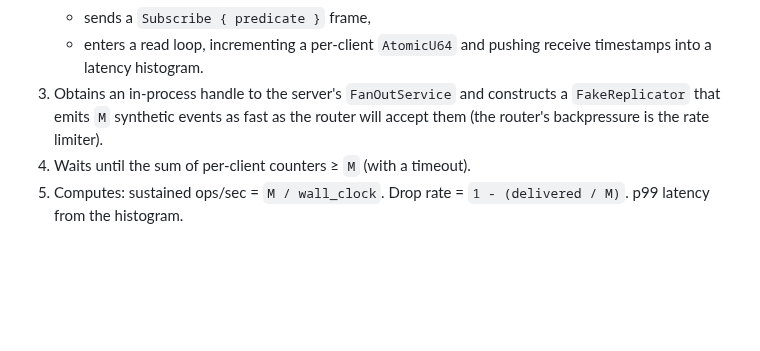
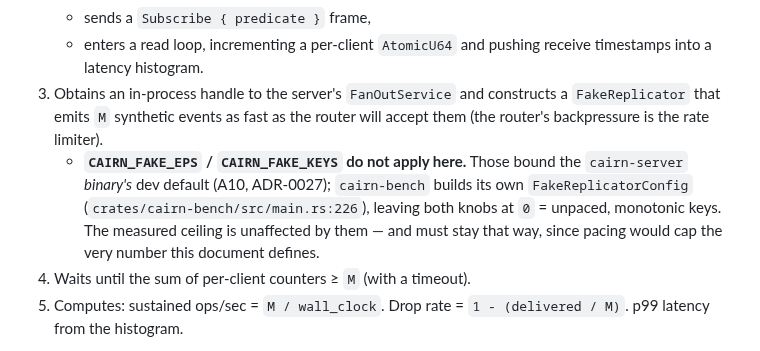
Before and after one commit to unfazed-dev/cairn, a Markdown page: docs/BENCHMARK-METHODOLOGY.md, the part around the change. Rendered like a GitHub page; blank space fills up the shorter version.

Commit message:
docs: scope the A10 CPU measurement to server-side load and note bench ignores CAIRN_FAKE_*

```diff
--- a/docs/BENCHMARK-METHODOLOGY.md
+++ b/docs/BENCHMARK-METHODOLOGY.md
@@ -68,6 +68,7 @@ Single process (`cairn-bench`):
    - sends a `Subscribe { predicate }` frame,
    - enters a read loop, incrementing a per-client `AtomicU64` and pushing receive timestamps into a latency histogram.
 3. Obtains an in-process handle to the server's `FanOutService` and constructs a `FakeReplicator` that emits `M` synthetic events as fast as the router will accept them (the router's backpressure is the rate limiter).
+   - **`CAIRN_FAKE_EPS` / `CAIRN_FAKE_KEYS` do not apply here.** Those bound the `cairn-server` *binary's* dev default (A10, ADR-0027); `cairn-bench` builds its own `FakeReplicatorConfig` (`crates/cairn-bench/src/main.rs:226`), leaving both knobs at `0` = unpaced, monotonic keys. The measured ceiling is unaffected by them — and must stay that way, since pacing would cap the very number this document defines.
 4. Waits until the sum of per-client counters ≥ `M` (with a timeout).
 5. Computes: sustained ops/sec = `M / wall_clock`. Drop rate = `1 - (delivered / M)`. p99 latency from the histogram.
 
```
Also changed, not shown: docs/adr/0027-write-outcome-visibility-in-the-client-sdk.md (+8 -3 lines).
